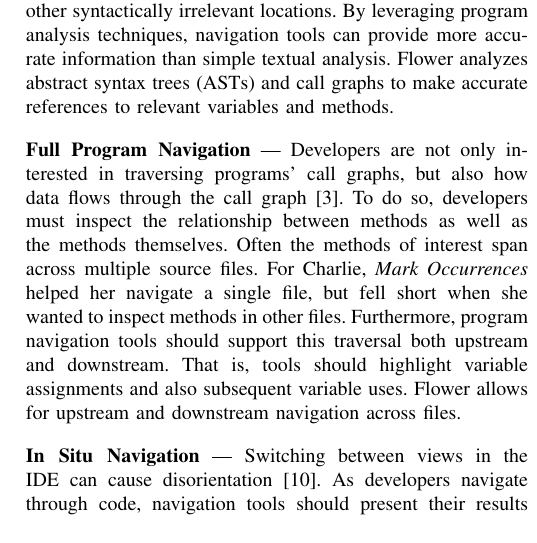
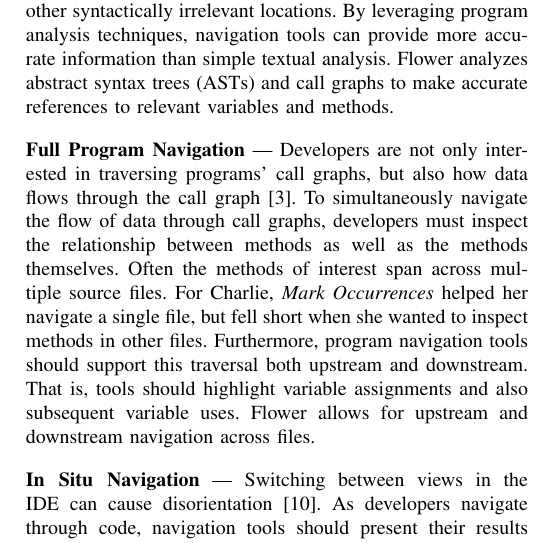
Before and after one commit to DeveloperLiberationFront/Program-Navigation-Plugin, a LaTeX paper (progNav Paper/progNav Paper.tex): part of one column of page 2 of 5, cut so that both start at the same text. Compiled offline with pdfLaTeX; a missing font is replaced by an installed copy or a similar font; a LaTeX package or settings file that is missing is left out.

Commit message:
Clarify sentence in full program nav

```diff
--- a/progNav Paper/progNav Paper.tex
+++ b/progNav Paper/progNav Paper.tex
@@ -157,7 +157,7 @@ Flower analyzes abstract syntax trees (ASTs) and call graphs to make accurate re
 \vspace{1em}
 \noindent\textbf{Full Program Navigation}  ---
 Developers are not only interested in traversing programs' call graphs, but also how data flows through the call graph~\cite{Smith2015}.
-To do so, developers must inspect the relationship between methods as well as the methods themselves.
+To simultaneously navigate the flow of data through call graphs, developers must inspect the relationship between methods as well as the methods themselves.
 Often the methods of interest span across multiple source files.
 For Charlie, \emph{Mark Occurrences} helped her navigate a single file, but fell short when she wanted to inspect methods in other files.
 Furthermore, program navigation tools should support this traversal both upstream and downstream.
```
